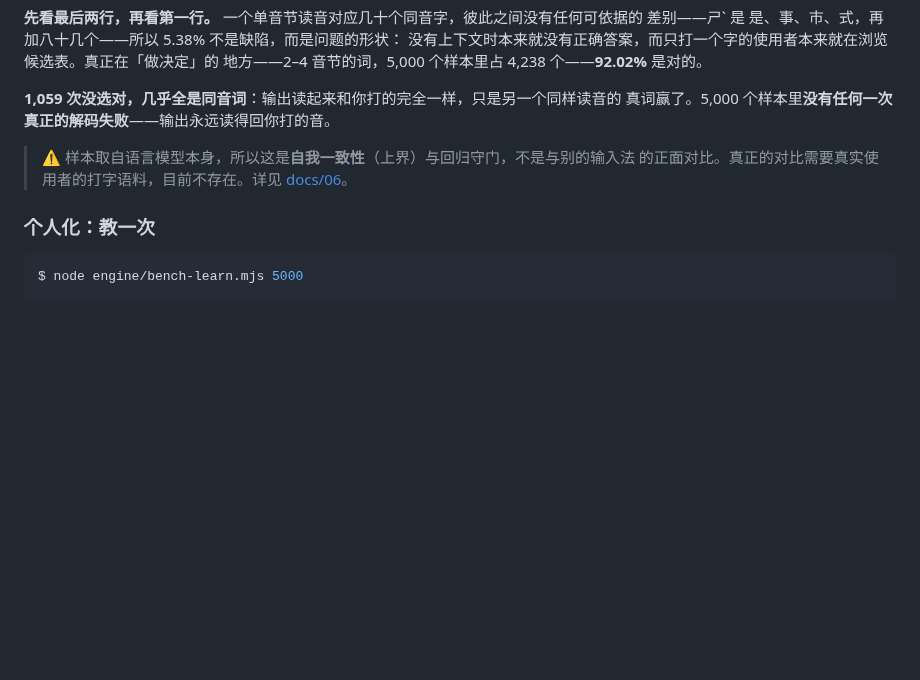
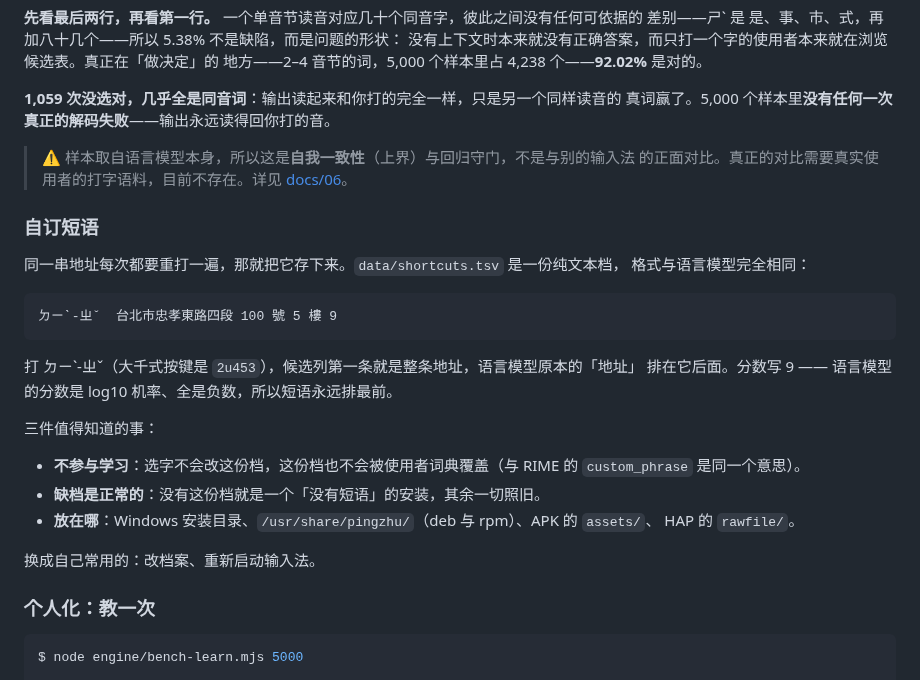
Before and after one commit to 173787247/pingzhu, a Markdown page: README.zh-CN.md, the part around the change. GitHub-like rendering; blank space fills up the shorter version.

Commit message:
docs(readme): 自订短语的使用者说明
功能在 v0.10.9 里发了，但使用者面向的文档一个字都没有 —— 只有设计文档与发行说明。
README 补一节：格式、怎么触发、不参与学习、档放在哪。

顺带把 docs/06 的「六种前端各有一页全形标点」说准：那是五个外壳与网页试打版各有一页，
共六处。原文写成「六种前端」容易被读成六种外壳，而外壳只有五个。

````diff
--- a/README.zh-CN.md
+++ b/README.zh-CN.md
@@ -401,6 +401,28 @@ $ node engine/bench.mjs 5000
 > 的正面对比。真正的对比需要真实使用者的打字语料，目前不存在。详见
 > [docs/06](docs/06-engine-design.md)。
 
+### 自订短语
+
+同一串地址每次都要重打一遍，那就把它存下来。`data/shortcuts.tsv` 是一份纯文本档，
+格式与语言模型完全相同：
+
+```
+ㄉㄧˋ-ㄓˇ	台北市忠孝東路四段 100 號 5 樓	9
+```
+
+打 ㄉㄧˋ-ㄓˇ（大千式按键是 `2u453`），候选列第一条就是整条地址，语言模型原本的「地址」
+排在它后面。分数写 9 —— 语言模型的分数是 log10 机率、全是负数，所以短语永远排最前。
+
+三件值得知道的事：
+
+- **不参与学习**：选字不会改这份档，这份档也不会被使用者词典覆盖（与 RIME 的
+  `custom_phrase` 是同一个意思）。
+- **缺档是正常的**：没有这份档就是一个「没有短语」的安装，其余一切照旧。
+- **放在哪**：Windows 安装目录、`/usr/share/pingzhu/`（deb 与 rpm）、APK 的 `assets/`、
+  HAP 的 `rawfile/`。
+
+换成自己常用的：改档案、重新启动输入法。
+
 ### 个人化：教一次
 
 ```console
````
Also changed, not shown: docs/06-engine-design.md (+1 -1 lines).
